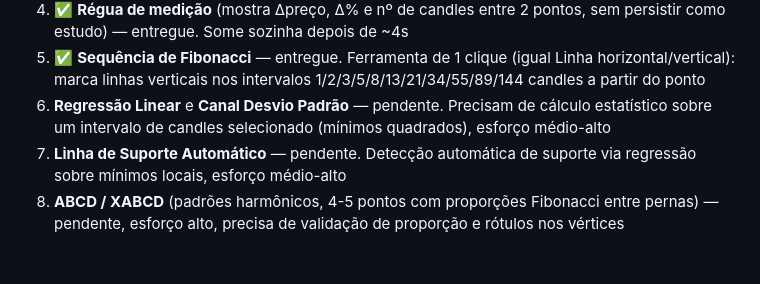
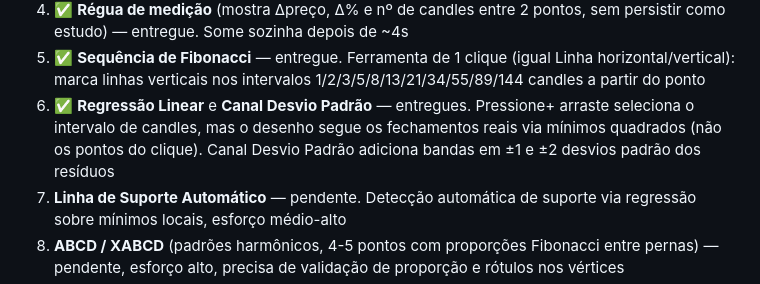
Before and after one commit to JoseCprietsch/Tradeapp, a Markdown page: docs/TAPEDRILL_PRO.md, the part around the change. Drawn GitHub-style; blank space fills up the shorter version.

Commit message:
Atualiza roadmap: marca Regressao Linear e Canal Desvio Padrao como entregues

```diff
--- a/docs/TAPEDRILL_PRO.md
+++ b/docs/TAPEDRILL_PRO.md
@@ -243,9 +243,11 @@ crescente:
 5. ✅ **Sequência de Fibonacci** — entregue. Ferramenta de 1 clique (igual
    Linha horizontal/vertical): marca linhas verticais nos intervalos
    1/2/3/5/8/13/21/34/55/89/144 candles a partir do ponto
-6. **Regressão Linear** e **Canal Desvio Padrão** — pendente. Precisam de
-   cálculo estatístico sobre um intervalo de candles selecionado (mínimos
-   quadrados), esforço médio-alto
+6. ✅ **Regressão Linear** e **Canal Desvio Padrão** — entregues. Pressione+
+   arraste seleciona o intervalo de candles, mas o desenho segue os
+   fechamentos reais via mínimos quadrados (não os pontos do clique).
+   Canal Desvio Padrão adiciona bandas em ±1 e ±2 desvios padrão dos
+   resíduos
 7. **Linha de Suporte Automático** — pendente. Detecção automática de
    suporte via regressão sobre mínimos locais, esforço médio-alto
 8. **ABCD / XABCD** (padrões harmônicos, 4-5 pontos com proporções
```
